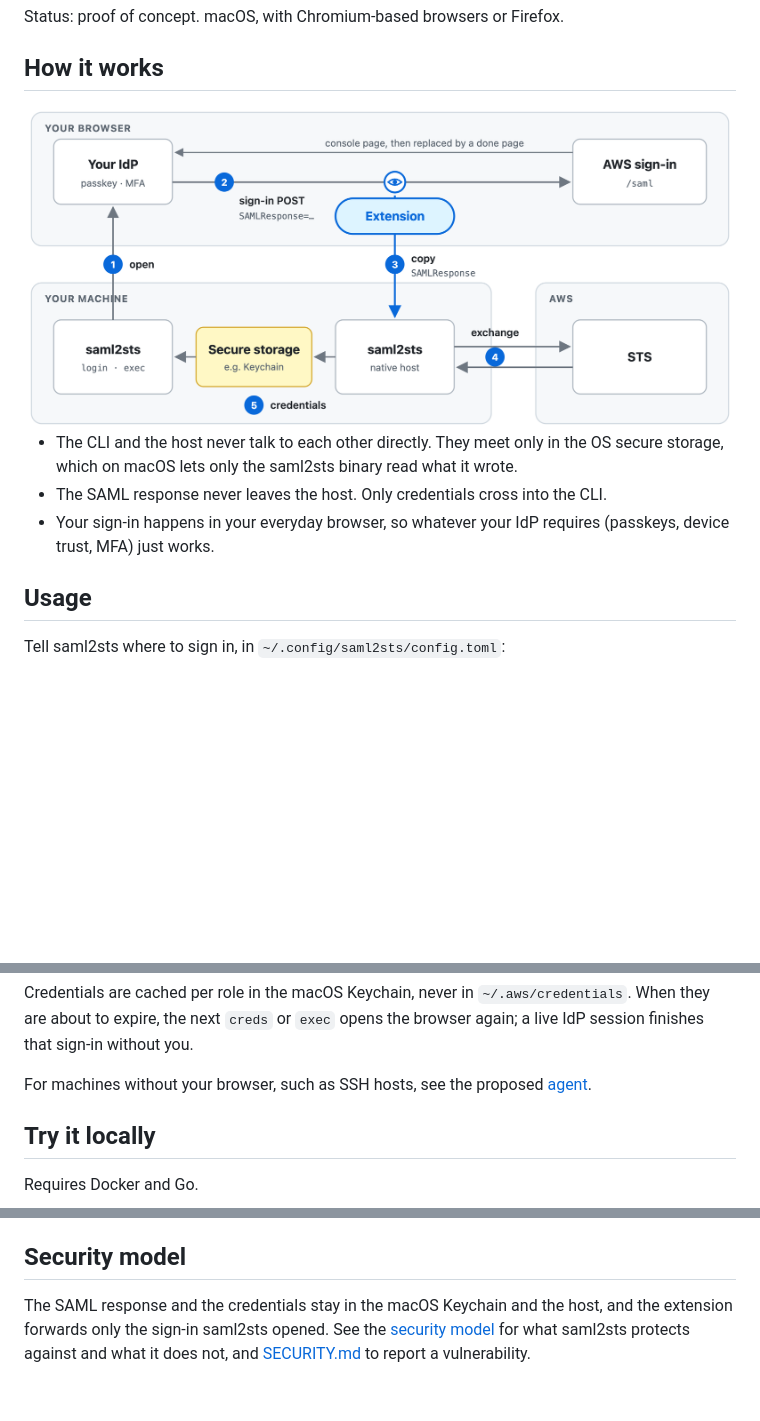
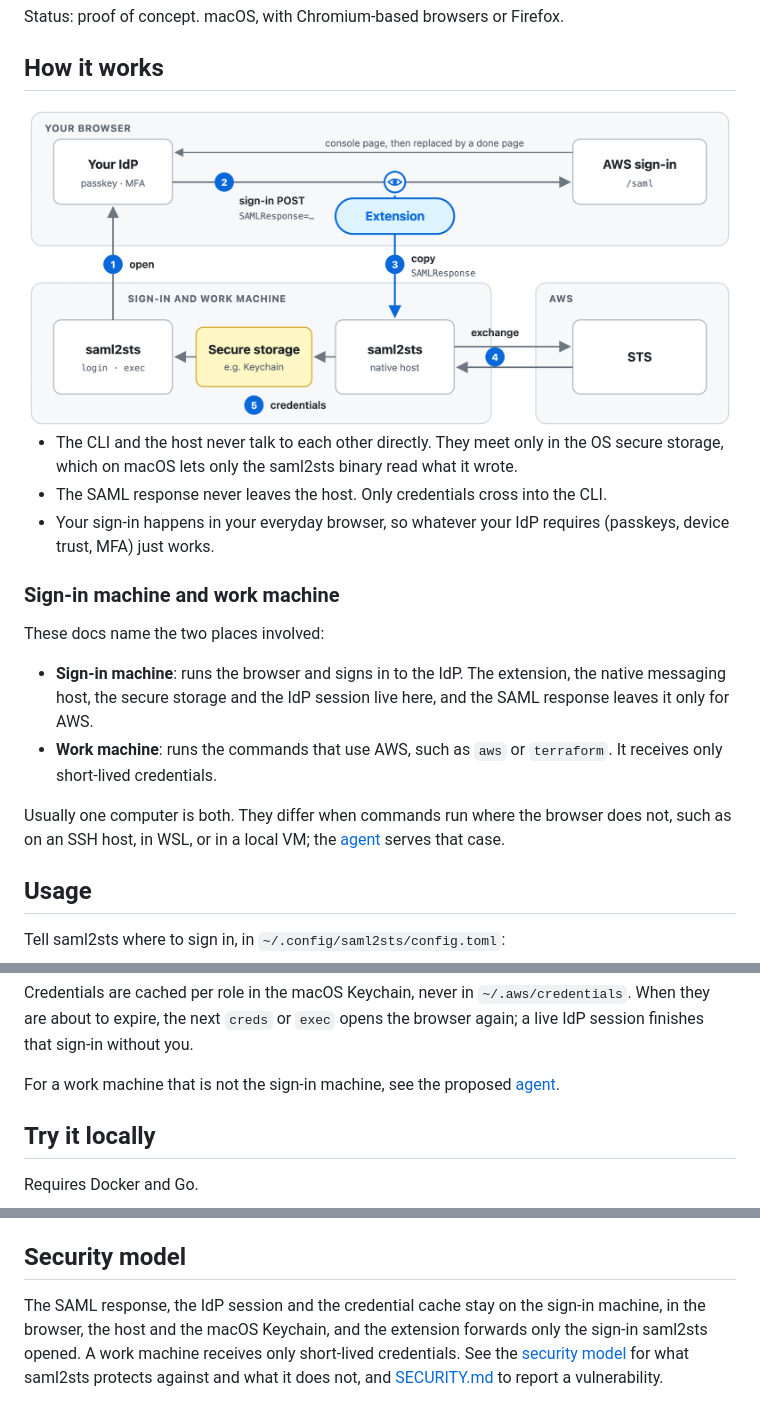
Before and after one commit to yokonao/saml2sts, a Markdown page: README.md, 3 parts joined by grey strips. Drawn GitHub-style; pictures changed too: docs/images/flow-light.png; blank space fills up the shorter version.

```diff
--- a/README.md
+++ b/README.md
@@ -19,6 +19,15 @@ Status: proof of concept. macOS, with Chromium-based browsers or Firefox.
 - The CLI and the host never talk to each other directly. They meet only in the OS secure storage, which on macOS lets only the saml2sts binary read what it wrote.
 - The SAML response never leaves the host. Only credentials cross into the CLI.
 - Your sign-in happens in your everyday browser, so whatever your IdP requires (passkeys, device trust, MFA) just works.
+
+### Sign-in machine and work machine
+
+These docs name the two places involved:
+
+- **Sign-in machine**: runs the browser and signs in to the IdP. The extension, the native messaging host, the secure storage and the IdP session live here, and the SAML response leaves it only for AWS.
+- **Work machine**: runs the commands that use AWS, such as `aws` or `terraform`. It receives only short-lived credentials.
+
+Usually one computer is both. They differ when commands run where the browser does not, such as on an SSH host, in WSL, or in a local VM; the [agent](docs/agent.md) serves that case.
 
 ## Usage
 
@@ -79,7 +88,7 @@ saml2sts doctor  # check the setup without signing in, and say what to fix
 
 Credentials are cached per role in the macOS Keychain, never in `~/.aws/credentials`. When they are about to expire, the next `creds` or `exec` opens the browser again; a live IdP session finishes that sign-in without you.
 
-For machines without your browser, such as SSH hosts, see the proposed [agent](docs/agent.md).
+For a work machine that is not the sign-in machine, see the proposed [agent](docs/agent.md).
 
 ## Try it locally
 
@@ -136,4 +145,4 @@ To go through Firefox instead, build its copy of the extension with `cd dev/brow
 
 ## Security model
 
-The SAML response and the credentials stay in the macOS Keychain and the host, and the extension forwards only the sign-in saml2sts opened. See the [security model](docs/security.md) for what saml2sts protects against and what it does not, and [SECURITY.md](SECURITY.md) to report a vulnerability.
+The SAML response, the IdP session and the credential cache stay on the sign-in machine, in the browser, the host and the macOS Keychain, and the extension forwards only the sign-in saml2sts opened. A work machine receives only short-lived credentials. See the [security model](docs/security.md) for what saml2sts protects against and what it does not, and [SECURITY.md](SECURITY.md) to report a vulnerability.
```
Also changed, not shown: docs/agent.md (+9 -9 lines), docs/security.md (+7 -0 lines), docs/images/agent-dark.png, docs/images/agent-light.png, docs/images/flow-dark.png, 2 other files.
